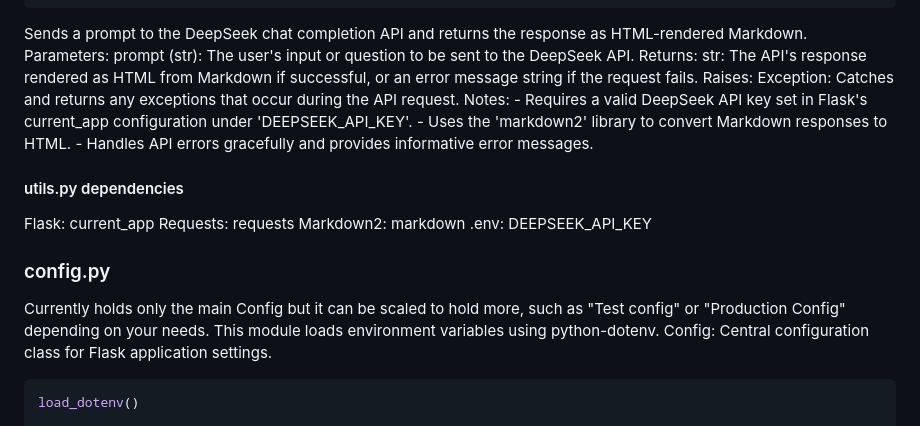
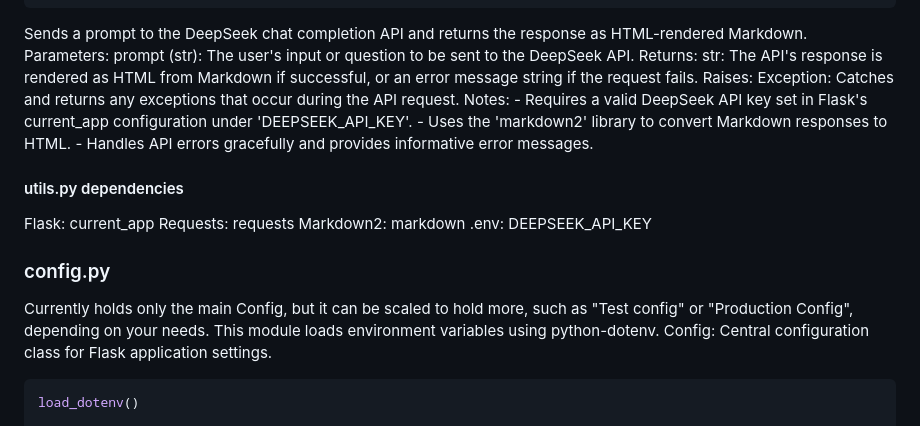
Before and after one commit to gapacurar/AIFacade, a Markdown page: docs/developer_guide.md, the part around one of its changes. Drawn GitHub-style.

```diff
--- a/docs/developer_guide.md
+++ b/docs/developer_guide.md
@@ -458,7 +460,7 @@ Sends a prompt to the DeepSeek chat completion API and returns the response as H
     Parameters:
         prompt (str): The user's input or question to be sent to the DeepSeek API.
     Returns:
-        str: The API's response rendered as HTML from Markdown if successful,
+        str: The API's response is rendered as HTML from Markdown if successful,
              or an error message string if the request fails.
     Raises:
         Exception: Catches and returns any exceptions that occur during the API request.
@@ -476,7 +478,7 @@ Markdown2: markdown
 
 ### config.py
 
-Currently holds only the main Config but it can be scaled to hold more, such as "Test config" or "Production Config" depending on your needs.
+Currently holds only the main Config, but it can be scaled to hold more, such as "Test config" or "Production Config", depending on your needs.
 This module loads environment variables using python-dotenv.
 Config: Central configuration class for Flask application settings.
 
```
Also changed, not shown: other parts of docs/developer_guide.md (+25 -23 lines).
